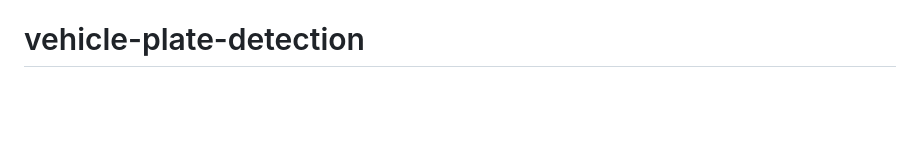
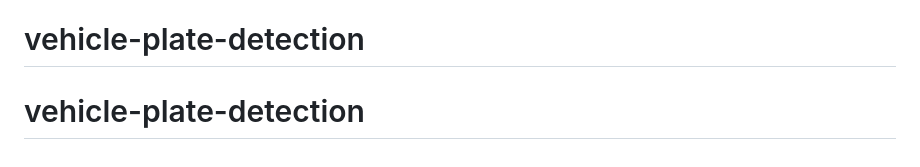
Before and after one commit to sureshmagix/vehicle-plate-detection, a Markdown page: README.md, the part around the change. Drawn GitHub-style; blank space fills up the shorter version.

```diff
--- a/README.md
+++ b/README.md
@@ -163,3 +163,4 @@ The `docs/` folder contains the static documentation and interactive web applica
 4. Your study documentation will be live at:
    `https://<your-username>.github.io/vehicle-plate-detection/`
 # vehicle-plate-detection
+# vehicle-plate-detection
```
